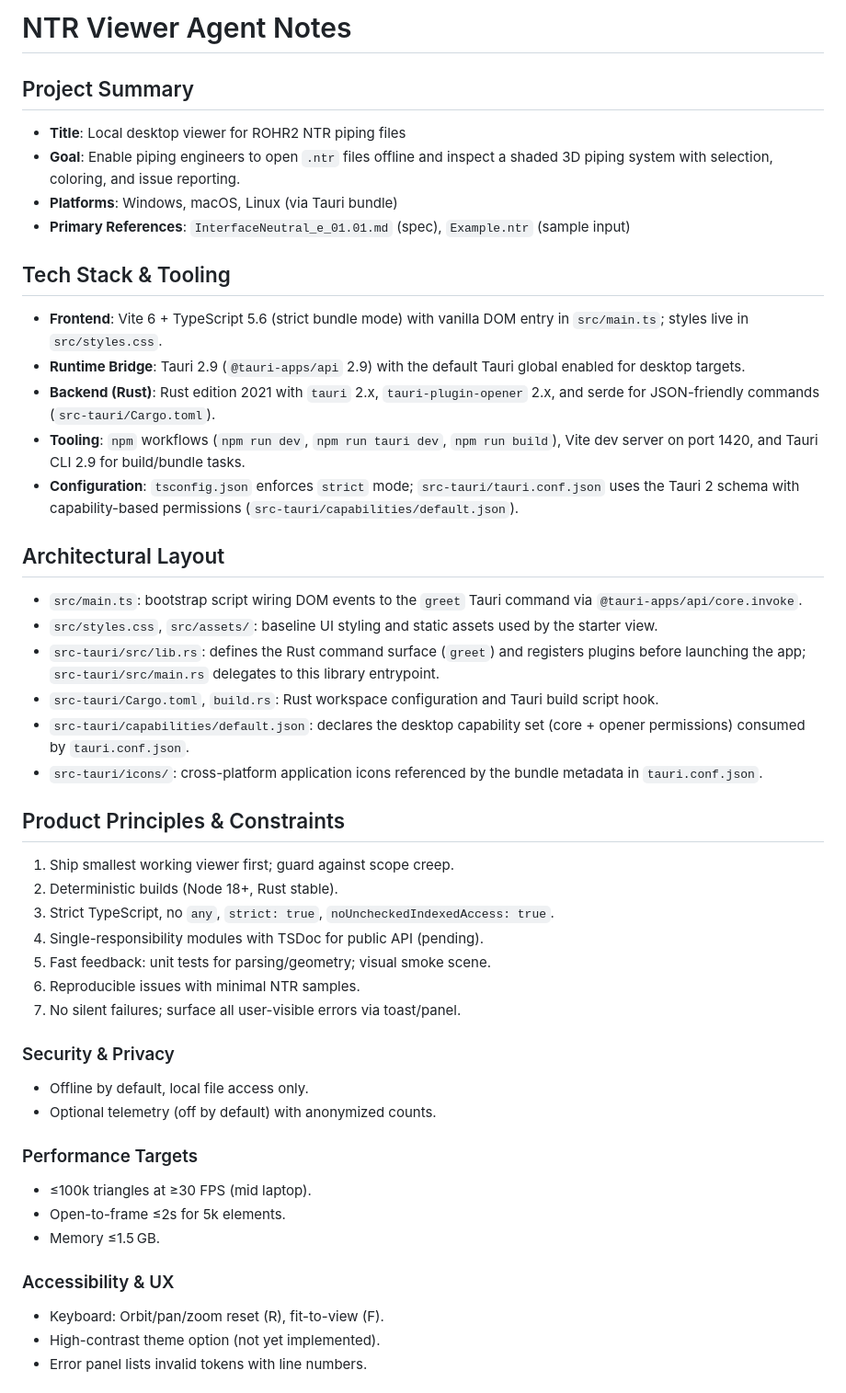
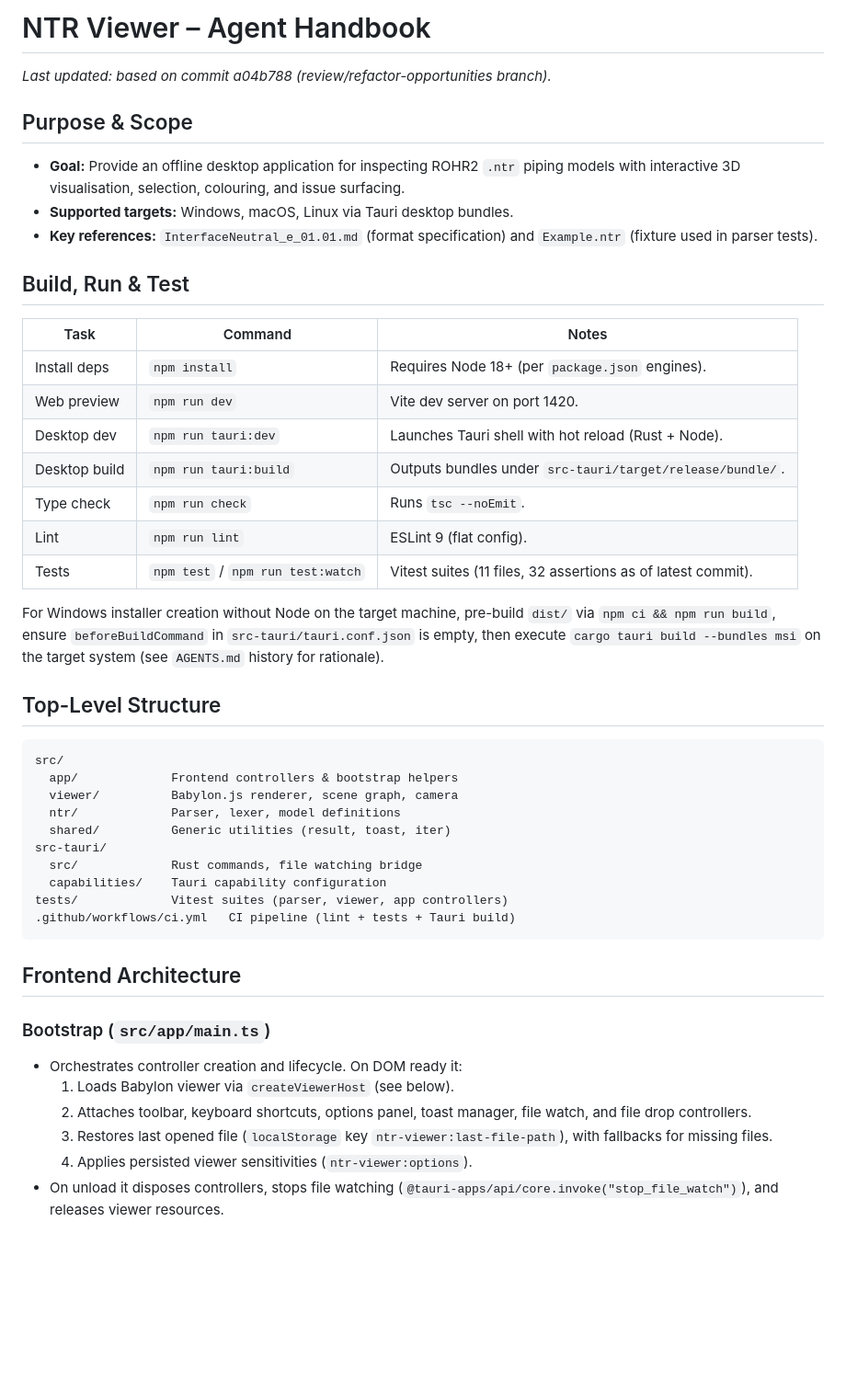
Before and after one commit to shtirlitsDva/ntr-viewer, a Markdown page: AGENTS.md, the part around the change printed below. Shown: that part at 92% size. GitHub-like rendering; blank space fills up the shorter version.

Commit message:
docs: refresh agent handbook

````diff
--- a/AGENTS.md
+++ b/AGENTS.md
@@ -1,46 +1,46 @@
-# NTR Viewer Agent Notes
+# NTR Viewer – Agent Handbook
 
-## Project Summary
-- **Title**: Local desktop viewer for ROHR2 NTR piping files
-- **Goal**: Enable piping engineers to open `.ntr` files offline and inspect a shaded 3D piping system with selection, coloring, and issue reporting.
-- **Platforms**: Windows, macOS, Linux (via Tauri bundle)
-- **Primary References**: `InterfaceNeutral_e_01.01.md` (spec), `Example.ntr` (sample input)
+_Last updated: based on commit a04b788 (review/refactor-opportunities branch)._
 
-## Tech Stack & Tooling
-- **Frontend**: Vite 6 + TypeScript 5.6 (strict bundle mode) with vanilla DOM entry in `src/main.ts`; styles live in `src/styles.css`.
-- **Runtime Bridge**: Tauri 2.9 (`@tauri-apps/api` 2.9) with the default Tauri global enabled for desktop targets.
-- **Backend (Rust)**: Rust edition 2021 with `tauri` 2.x, `tauri-plugin-opener` 2.x, and serde for JSON-friendly commands (`src-tauri/Cargo.toml`).
-- **Tooling**: `npm` workflows (`npm run dev`, `npm run tauri dev`, `npm run build`), Vite dev server on port 1420, and Tauri CLI 2.9 for build/bundle tasks.
-- **Configuration**: `tsconfig.json` enforces `strict` mode; `src-tauri/tauri.conf.json` uses the Tauri 2 schema with capability-based permissions (`src-tauri/capabilities/default.json`).
+## Purpose & Scope
+- **Goal:** Provide an offline desktop application for inspecting ROHR2 `.ntr` piping models with interactive 3D visualisation, selection, colouring, and issue surfacing.
+- **Supported targets:** Windows, macOS, Linux via Tauri desktop bundles.
+- **Key references:** `InterfaceNeutral_e_01.01.md` (format specification) and `Example.ntr` (fixture used in parser tests).
 
-## Architectural Layout
-- `src/main.ts`: bootstrap script wiring DOM events to the `greet` Tauri command via `@tauri-apps/api/core.invoke`.
-- `src/styles.css`, `src/assets/`: baseline UI styling and static assets used by the starter view.
-- `src-tauri/src/lib.rs`: defines the Rust command surface (`greet`) and registers plugins before launching the app; `src-tauri/src/main.rs` delegates to this library entrypoint.
-- `src-tauri/Cargo.toml`, `build.rs`: Rust workspace configuration and Tauri build script hook.
-- `src-tauri/capabilities/default.json`: declares the desktop capability set (core + opener permissions) consumed by `tauri.conf.json`.
-- `src-tauri/icons/`: cross-platform application icons referenced by the bundle metadata in `tauri.conf.json`.
+## Build, Run & Test
+| Task | Command | Notes |
+| --- | --- | --- |
+| Install deps | `npm install` | Requires Node 18+ (per `package.json` engines). |
+| Web preview | `npm run dev` | Vite dev server on port 1420. |
+| Desktop dev | `npm run tauri:dev` | Launches Tauri shell with hot reload (Rust + Node). |
+| Desktop build | `npm run tauri:build` | Outputs bundles under `src-tauri/target/release/bundle/`. |
+| Type check | `npm run check` | Runs `tsc --noEmit`. |
+| Lint | `npm run lint` | ESLint 9 (flat config). |
+| Tests | `npm test` / `npm run test:watch` | Vitest suites (11 files, 32 assertions as of latest commit). |
 
-## Product Principles & Constraints
-1. Ship smallest working viewer first; guard against scope creep.
-2. Deterministic builds (Node 18+, Rust stable).
-3. Strict TypeScript, no `any`, `strict: true`, `noUncheckedIndexedAccess: true`.
-4. Single-responsibility modules with TSDoc for public API (pending).
-5. Fast feedback: unit tests for parsing/geometry; visual smoke scene.
-6. Reproducible issues with minimal NTR samples.
-7. No silent failures; surface all user-visible errors via toast/panel.
+For Windows installer creation without Node on the target machine, pre-build `dist/` via `npm ci && npm run build`, ensure `beforeBuildCommand` in `src-tauri/tauri.conf.json` is empty, then execute `cargo tauri build --bundles msi` on the target system (see `AGENTS.md` history for rationale).
 
-### Security & Privacy
-- Offline by default, local file access only.
-- Optional telemetry (off by default) with anonymized counts.
+## Top-Level Structure
+```
+src/
+  app/             Frontend controllers & bootstrap helpers
+  viewer/          Babylon.js renderer, scene graph, camera
+  ntr/             Parser, lexer, model definitions
+  shared/          Generic utilities (result, toast, iter)
+src-tauri/
+  src/             Rust commands, file watching bridge
+  capabilities/    Tauri capability configuration
+tests/             Vitest suites (parser, viewer, app controllers)
+.github/workflows/ci.yml   CI pipeline (lint + tests + Tauri build)
+```
 
-### Performance Targets
-- ≤100k triangles at ≥30 FPS (mid laptop).
-- Open-to-frame ≤2s for 5k elements.
-- Memory ≤1.5 GB.
+## Frontend Architecture
 
-### Accessibility & UX
-- Keyboard: Orbit/pan/zoom reset (R), fit-to-view (F).
-- High-contrast theme option (not yet implemented).
-- Error panel lists invalid tokens with line numbers.
+### Bootstrap (`src/app/main.ts`)
+- Orchestrates controller creation and lifecycle. On DOM ready it:
+  1. Loads Babylon viewer via `createViewerHost` (see below).
+  2. Attaches toolbar, keyboard shortcuts, options panel, toast manager, file watch, and file drop controllers.
+  3. Restores last opened file (`localStorage` key `ntr-viewer:last-file-path`), with fallbacks for missing files.
+  4. Applies persisted viewer sensitivities (`ntr-viewer:options`).
+- On unload it disposes controllers, stops file watching (`@tauri-apps/api/core.invoke("stop_file_watch")`), and releases viewer resources.
 
````
Also changed, not shown: other parts of AGENTS.md (+56 -41 lines).
